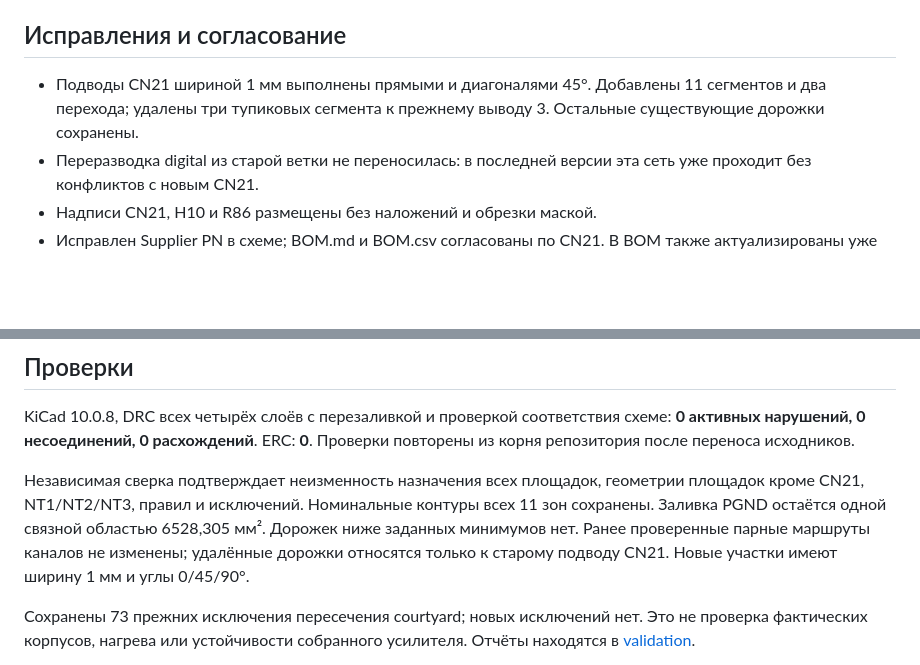
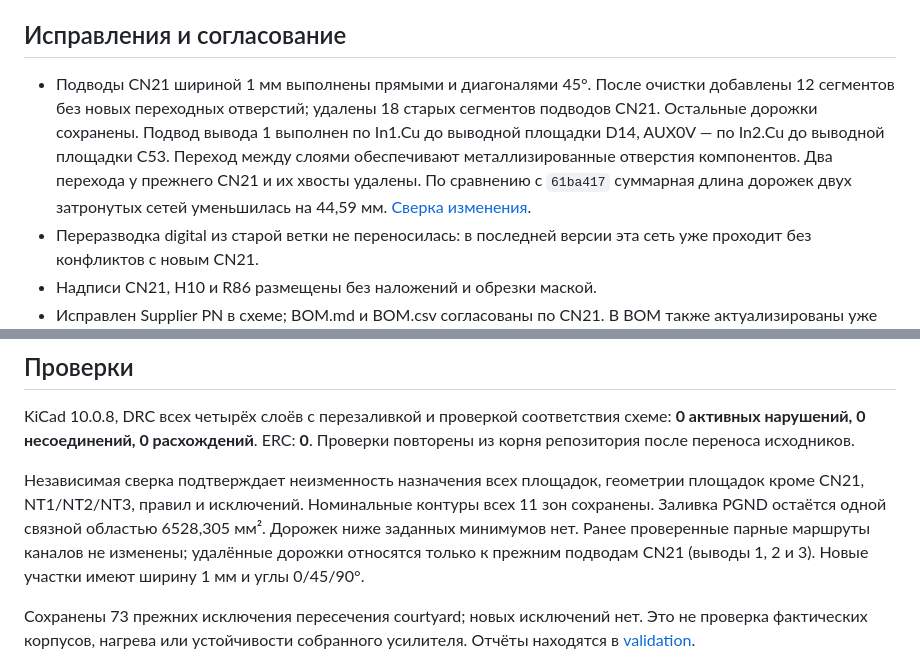
Before and after one commit to SSSound13/Cambridge_640A_PowerAmp, a Markdown page: doc/v2/CN21_VH.md, 2 parts joined by grey strips. Rendered like a GitHub page; blank space fills up the shorter version.

Commit message:
Remove redundant CN21 vias and shorten auxiliary supply routes

```diff
--- a/doc/v2/CN21_VH.md
+++ b/doc/v2/CN21_VH.md
@@ -43,8 +43,14 @@
 ## Исправления и согласование
 
 - Подводы CN21 шириной 1 мм выполнены прямыми и диагоналями 45°.
-  Добавлены 11 сегментов и два перехода; удалены три тупиковых сегмента
-  к прежнему выводу 3. Остальные существующие дорожки сохранены.
+  После очистки добавлены 12 сегментов без новых переходных отверстий;
+  удалены 18 старых сегментов подводов CN21. Остальные дорожки сохранены.
+  Подвод вывода 1 выполнен по In1.Cu до выводной площадки D14,
+  AUX0V — по In2.Cu до выводной площадки C53. Переход между слоями
+  обеспечивают металлизированные отверстия компонентов.
+  Два перехода у прежнего CN21 и их хвосты удалены. По сравнению с `61ba417`
+  суммарная длина дорожек двух затронутых сетей уменьшилась на 44,59 мм.
+  [Сверка изменения](cn21-vh/validation/via_cleanup_audit.json).
 - Переразводка digital из старой ветки не переносилась: в последней версии
   эта сеть уже проходит без конфликтов с новым CN21.
 - Надписи CN21, H10 и R86 размещены без наложений и обрезки маской.
@@ -64,8 +70,8 @@ KiCad 10.0.8, DRC всех четырёх слоёв с перезаливкой
 геометрии площадок кроме CN21, NT1/NT2/NT3, правил и исключений. Номинальные
 контуры всех 11 зон сохранены. Заливка PGND остаётся одной связной областью
 6528,305 мм². Дорожек ниже заданных минимумов нет. Ранее проверенные парные
-маршруты каналов не изменены; удалённые дорожки относятся только к старому
-подводу CN21. Новые участки имеют ширину 1 мм и углы 0/45/90°.
+маршруты каналов не изменены; удалённые дорожки относятся только к прежним
+подводам CN21 (выводы 1, 2 и 3). Новые участки имеют ширину 1 мм и углы 0/45/90°.
 
 Сохранены 73 прежних исключения пересечения courtyard; новых исключений нет.
 Это не проверка фактических корпусов, нагрева или устойчивости собранного
```
Also changed, not shown: CHANGELOG.md (+5 -2 lines), doc/v2/cn21-vh/bottom.png, doc/v2/cn21-vh/inner1.png, doc/v2/cn21-vh/inner2.png, 10 other files.
